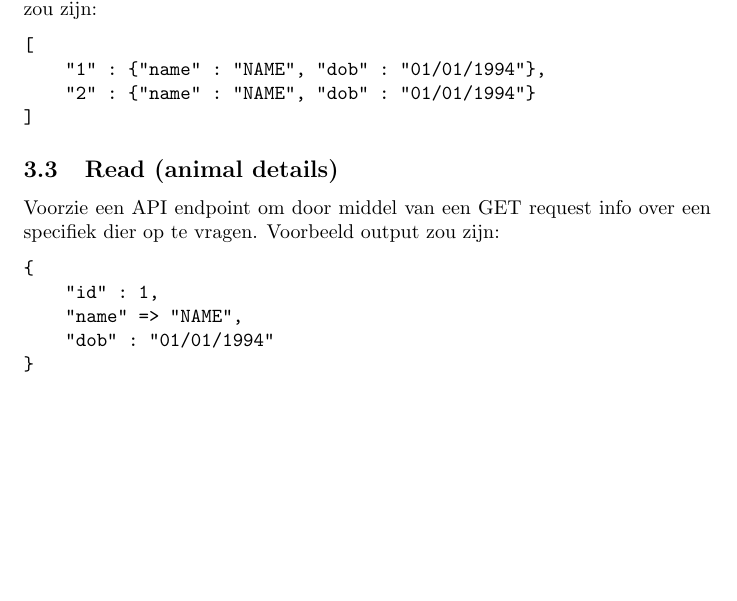
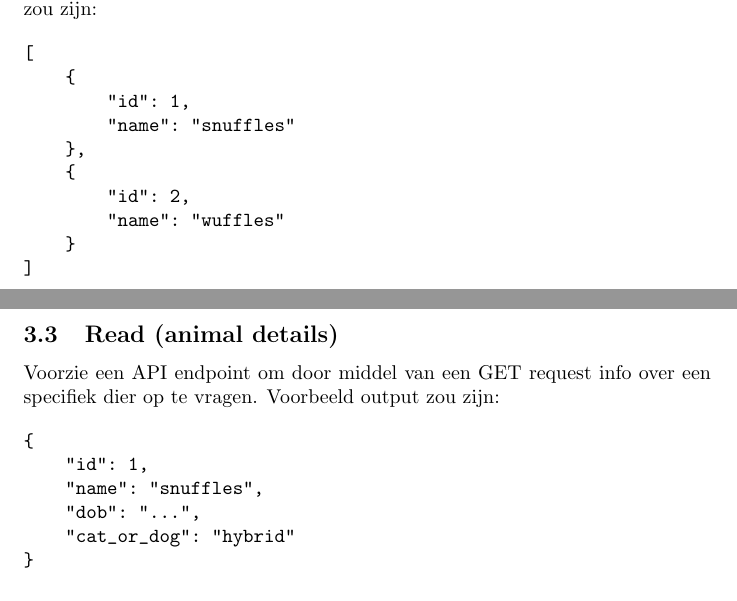
Before and after one commit to ThijsVlaeyen/IP-Major, a LaTeX document (main.tex): part of page 2 of 10 before the commit and two parts of pages 2 and 3 of 10 after it, the two joined at a grey line, cut so that both start at the same text, the shorter picture padded with empty space. Compiled offline with pdfLaTeX.

Commit message:
added sample output

```diff
--- a/main.tex
+++ b/main.tex
@@ -39,23 +39,28 @@ Voorzie een API endpoint om door middel van een POST request een dier toe te voe
 \subsection{Read (overview)}
 Voorzie een API endpoint om door middel van een GET request alle dieren (beperkt) te tonen. \textbf{LET OP: Dit zijn enkel jouw dieren} Voorbeeld output zou zijn:
 
-% TODO: deftige output conform met Phoenix standaarden
-    \begin{verbatim}
+\begin{verbatim}
 [
-    "1" : {"name" : "NAME", "dob" : "01/01/1994"},
-    "2" : {"name" : "NAME", "dob" : "01/01/1994"}
+    {
+        "id": 1,
+        "name": "snuffles"
+    },
+    {
+        "id": 2,
+        "name": "wuffles"
+    }
 ]
 \end{verbatim}
 
 \subsection{Read (animal details)}
 Voorzie een API endpoint om door middel van een GET request info over een specifiek dier op te vragen. Voorbeeld output zou zijn:
 
-% TODO: deftige output conform met Phoenix standaarden
 \begin{verbatim}
 {
-    "id" : 1,
-    "name" => "NAME",
-    "dob" : "01/01/1994"
+    "id": 1,
+    "name": "snuffles",
+    "dob": "...",
+    "cat_or_dog": "hybrid"
 }
 \end{verbatim}
 
```
Also changed, not shown: main.pdf.
